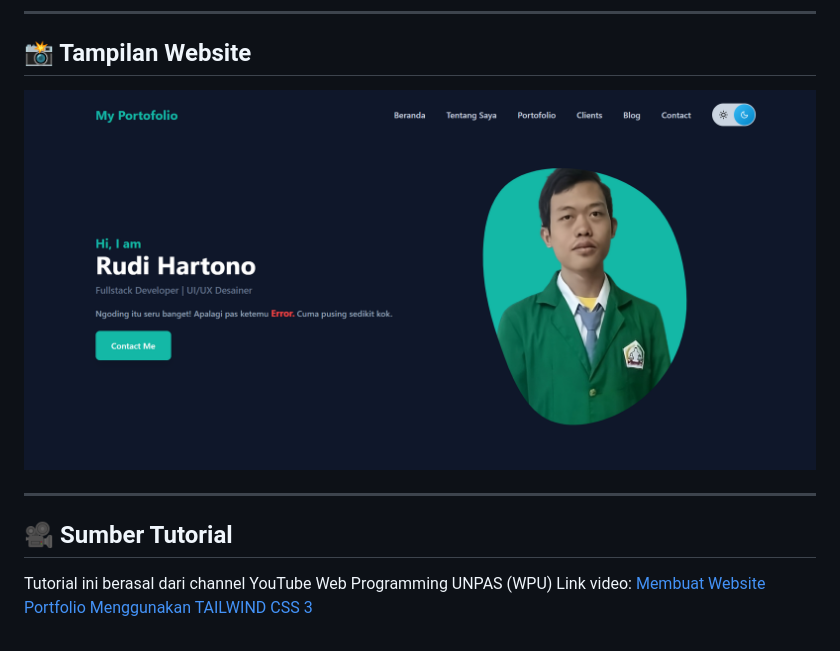
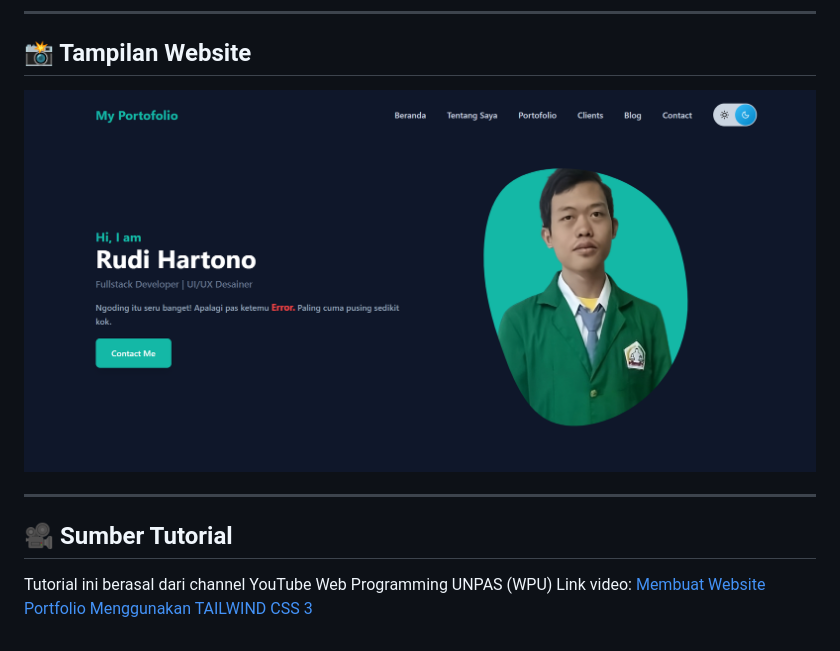
Before and after one commit to rudi-devstack/portfolio-website-tailwindcss, a Markdown page: README.md, the part around the change printed below. Drawn GitHub-style; pictures changed too: img/Screenshot.png (deleted), img/preview.png (added).

Commit message:
Update preview README.md

```diff
--- a/README.md
+++ b/README.md
@@ -20,7 +20,7 @@ Proyek ini dibuat sebagai latihan membangun website portfolio statis yang modern
 
 ## 📸 Tampilan Website
 
-![preview](img/Screenshot.png)
+![preview](img/preview.png)
 
 ---
 
```
Also changed, not shown: other parts of README.md (+1 -1 lines).
